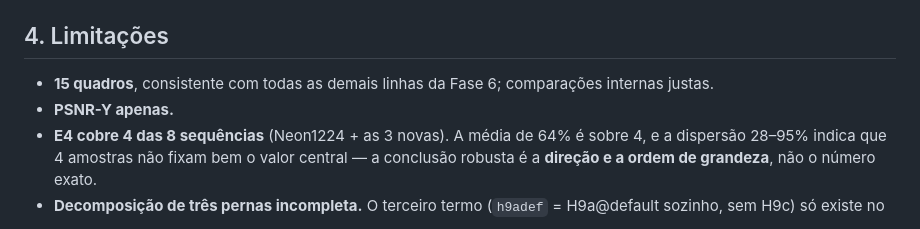
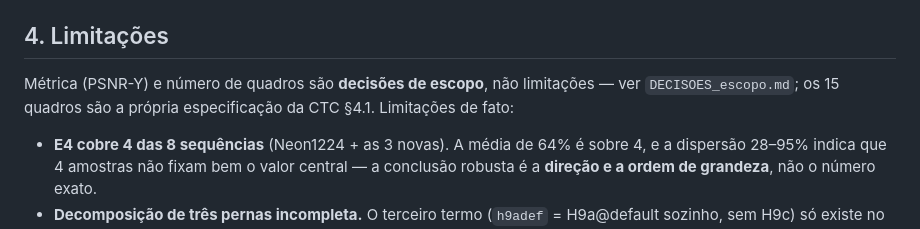
Before and after one commit to chiarorosa/docker-libaom, a Markdown page: docs/RESULTADOS_BLOCO7_E1_E4.md, the part around the change. GitHub-like rendering.

```diff
--- a/docs/RESULTADOS_BLOCO7_E1_E4.md
+++ b/docs/RESULTADOS_BLOCO7_E1_E4.md
@@ -92,8 +92,11 @@ a base H9a **fixa e verificada byte-a-byte** (`RESULTADOS_H9d_CTC.md` §1.1): o
 inflou o H9c não pode ocorrer ali por construção.
 
 ## 4. Limitações
-- **15 quadros**, consistente com todas as demais linhas da Fase 6; comparações internas justas.
-- **PSNR-Y apenas.**
+
+Métrica (PSNR-Y) e número de quadros são **decisões de escopo**, não limitações — ver
+`DECISOES_escopo.md`; os 15 quadros são a própria especificação da CTC §4.1. Limitações de
+fato:
+
 - **E4 cobre 4 das 8 sequências** (Neon1224 + as 3 novas). A média de 64% é sobre 4, e a
   dispersão 28–95% indica que 4 amostras não fixam bem o valor central — a conclusão robusta
   é a **direção e a ordem de grandeza**, não o número exato.
```
Also changed, not shown: docs/DECISOES_escopo.md (added, +96 -0 lines), docs/RESULTADOS_H9d_CTC.md (+6 -3 lines).
